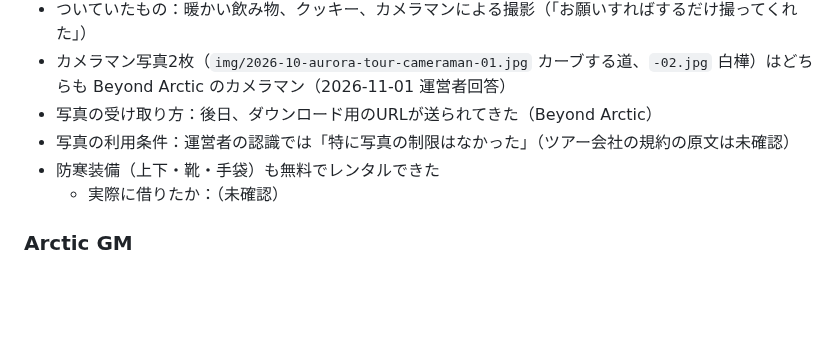
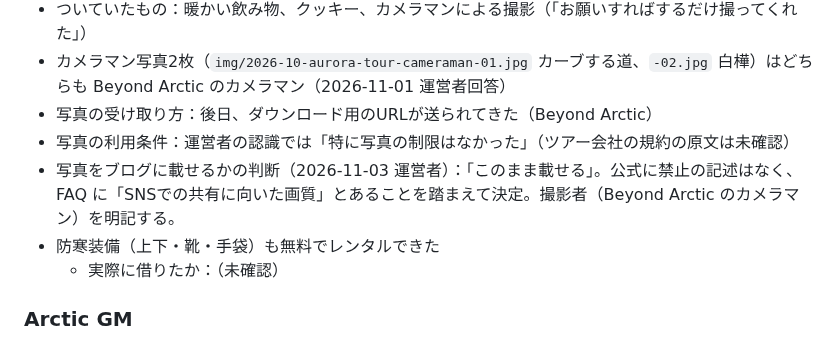
Before and after one commit to gaaasuu2013-prog/aurora, a Markdown page: content/notes/2026-10-rovaniemi-aurora-tour.md, the part around the change. Drawn GitHub-style; blank space fills up the shorter version.

Commit message:
体験メモ：Beyond Arctic のカメラマン写真は撮影者を明記して載せる（運営者決定）
Co-Authored-By: Claude Opus 5.5 <noreply@anthropic.com>
Claude-Session: https://claude.ai/code/session_01VFnmTa8aY4eUtqb7jixvxp

```diff
--- a/content/notes/2026-10-rovaniemi-aurora-tour.md
+++ b/content/notes/2026-10-rovaniemi-aurora-tour.md
@@ -14,6 +14,7 @@
 - カメラマン写真2枚（`img/2026-10-aurora-tour-cameraman-01.jpg` カーブする道、`-02.jpg` 白樺）はどちらも Beyond Arctic のカメラマン（2026-11-01 運営者回答）
 - 写真の受け取り方：後日、ダウンロード用のURLが送られてきた（Beyond Arctic）
 - 写真の利用条件：運営者の認識では「特に写真の制限はなかった」（ツアー会社の規約の原文は未確認）
+- 写真をブログに載せるかの判断（2026-11-03 運営者）：「このまま載せる」。公式に禁止の記述はなく、FAQ に「SNSでの共有に向いた画質」とあることを踏まえて決定。撮影者（Beyond Arctic のカメラマン）を明記する。
 - 防寒装備（上下・靴・手袋）も無料でレンタルできた
   - 実際に借りたか：（未確認）
 
```
